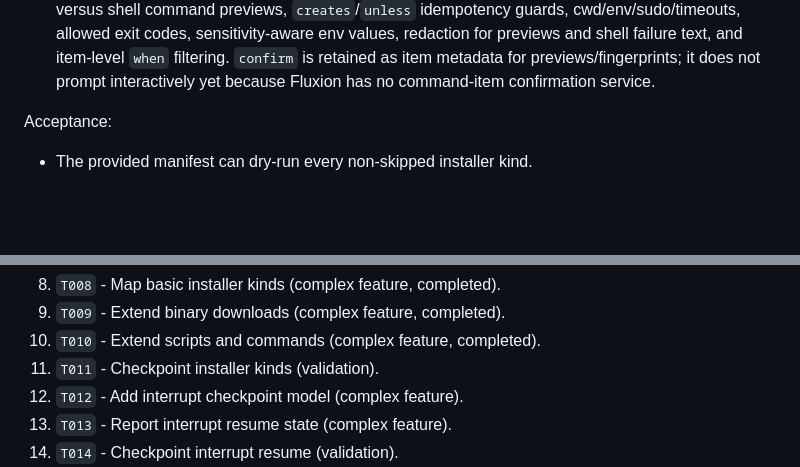
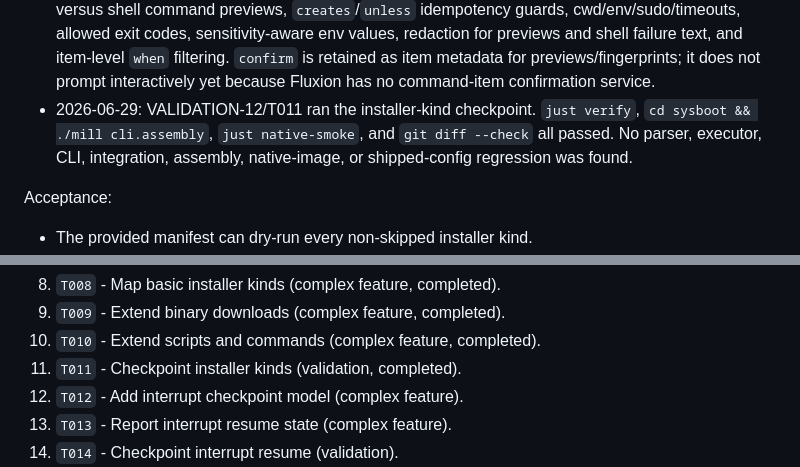
Before and after one commit to worxbend/fluxion, a Markdown page: PLAN.md, 2 parts joined by grey strips. Rendered like a GitHub page; blank space fills up the shorter version.

Commit message:
agent-loop: complete VALIDATION-CHECKPOINT - VALIDATION-CHECKPOINT

```diff
--- a/PLAN.md
+++ b/PLAN.md
@@ -650,6 +650,9 @@ Progress:
   allowed exit codes, sensitivity-aware env values, redaction for previews and shell failure text,
   and item-level `when` filtering. `confirm` is retained as item metadata for previews/fingerprints;
   it does not prompt interactively yet because Fluxion has no command-item confirmation service.
+- 2026-06-29: VALIDATION-12/T011 ran the installer-kind checkpoint. `just verify`,
+  `cd sysboot && ./mill cli.assembly`, `just native-smoke`, and `git diff --check` all passed. No
+  parser, executor, CLI, integration, assembly, native-image, or shipped-config regression was found.
 
 Acceptance:
 
@@ -889,7 +892,7 @@ policy, variable, host-facts, `when`, and skipped-reporting milestones recorded
 8. `T008` - Map basic installer kinds (complex feature, completed).
 9. `T009` - Extend binary downloads (complex feature, completed).
 10. `T010` - Extend scripts and commands (complex feature, completed).
-11. `T011` - Checkpoint installer kinds (validation).
+11. `T011` - Checkpoint installer kinds (validation, completed).
 12. `T012` - Add interrupt checkpoint model (complex feature).
 13. `T013` - Report interrupt resume state (complex feature).
 14. `T014` - Checkpoint interrupt resume (validation).
```
